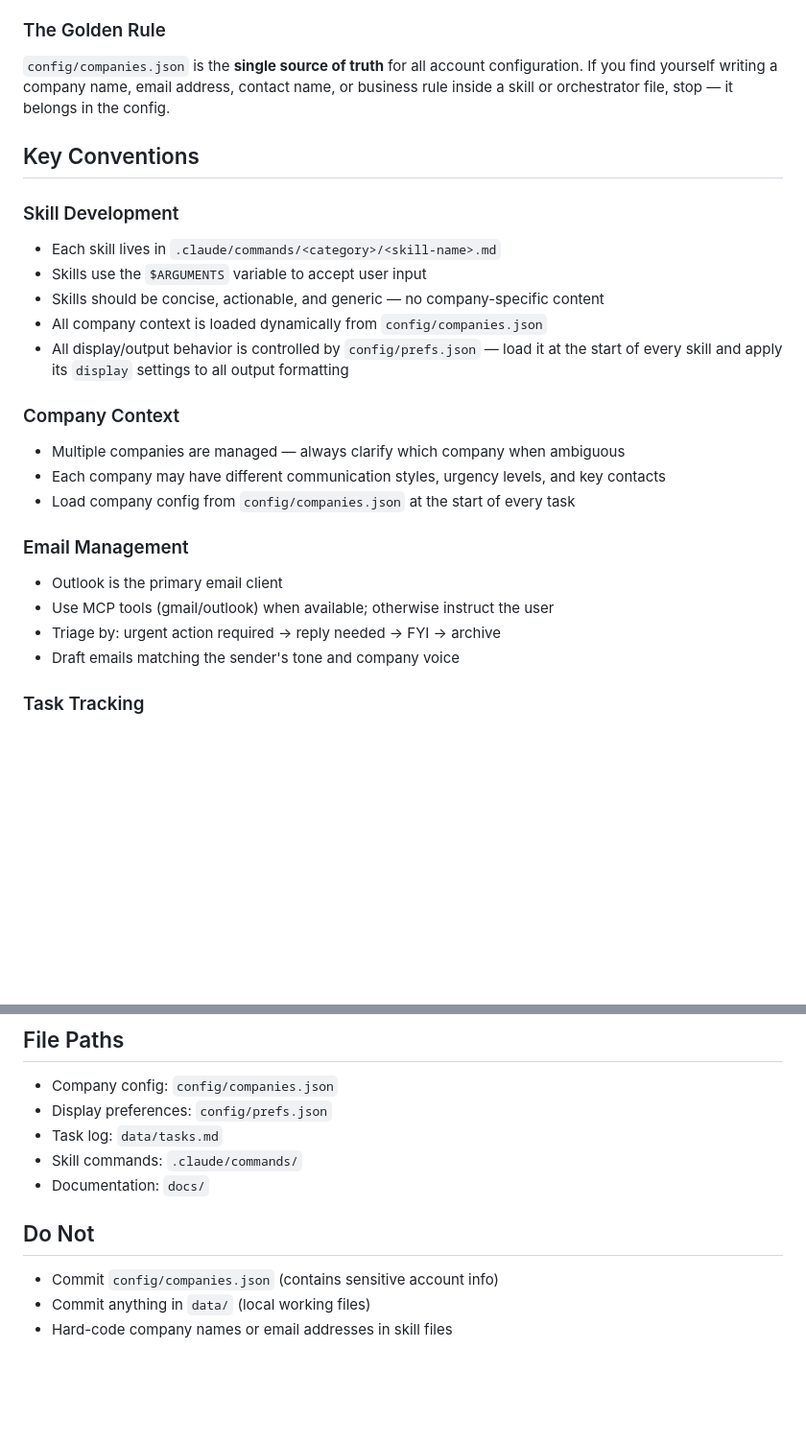
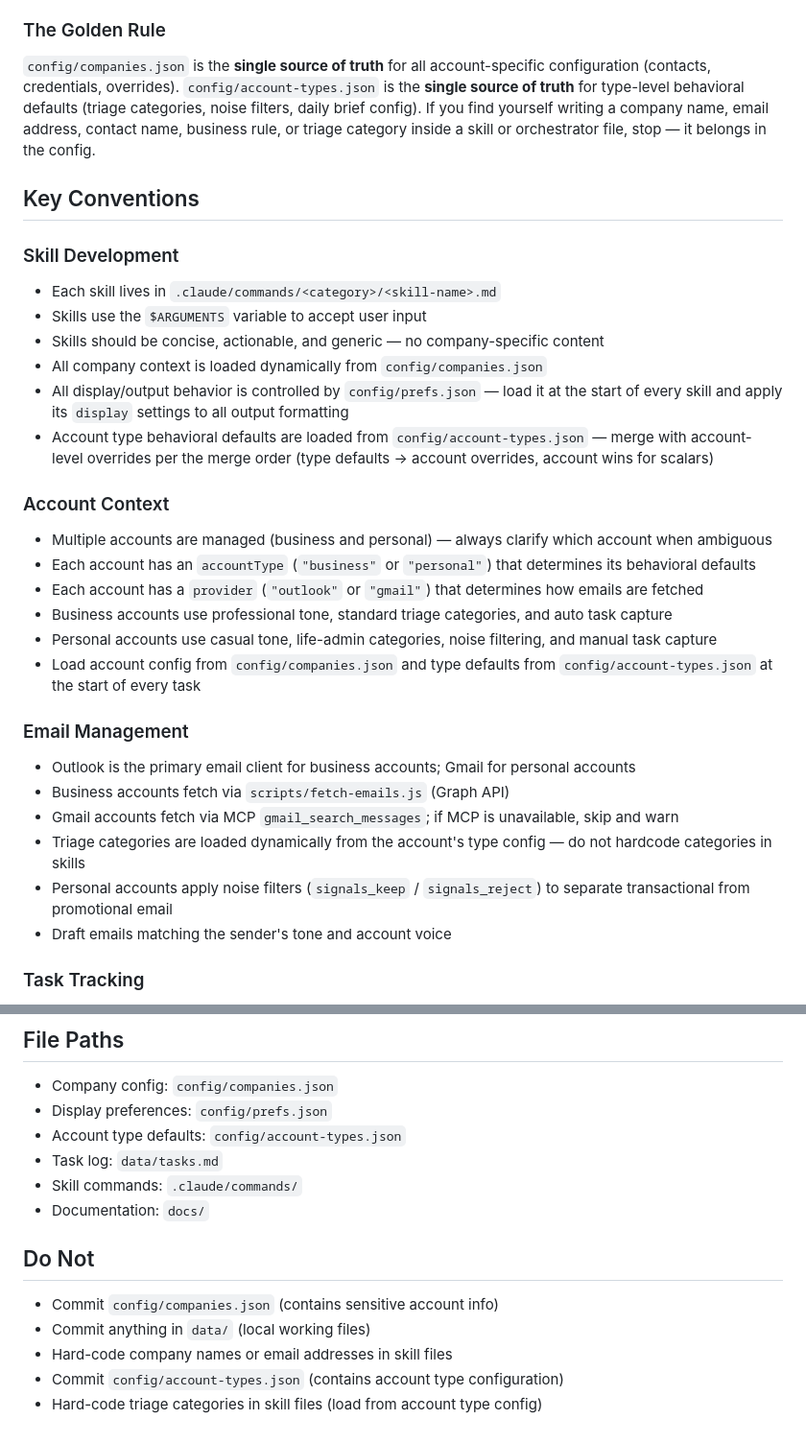
Before and after one commit to bensardinas1/OfficeOS, a Markdown page: CLAUDE.md, 2 parts joined by grey strips. Shown at 96% size. Drawn GitHub-style; blank space fills up the shorter version.

Commit message:
docs: update CLAUDE.md with account types, Gmail provider, and dynamic categories

```diff
--- a/CLAUDE.md
+++ b/CLAUDE.md
@@ -29,7 +29,7 @@ Meta-skills that coordinate across multiple companies or multiple skills.
 - Produce unified, cross-company output
 
 ### The Golden Rule
-`config/companies.json` is the **single source of truth** for all account configuration. If you find yourself writing a company name, email address, contact name, or business rule inside a skill or orchestrator file, stop — it belongs in the config.
+`config/companies.json` is the **single source of truth** for all account-specific configuration (contacts, credentials, overrides). `config/account-types.json` is the **single source of truth** for type-level behavioral defaults (triage categories, noise filters, daily brief config). If you find yourself writing a company name, email address, contact name, business rule, or triage category inside a skill or orchestrator file, stop — it belongs in the config.
 
 ## Key Conventions
 
@@ -39,17 +39,23 @@ Meta-skills that coordinate across multiple companies or multiple skills.
 - Skills should be concise, actionable, and generic — no company-specific content
 - All company context is loaded dynamically from `config/companies.json`
 - All display/output behavior is controlled by `config/prefs.json` — load it at the start of every skill and apply its `display` settings to all output formatting
+- Account type behavioral defaults are loaded from `config/account-types.json` — merge with account-level overrides per the merge order (type defaults → account overrides, account wins for scalars)
 
-### Company Context
-- Multiple companies are managed — always clarify which company when ambiguous
-- Each company may have different communication styles, urgency levels, and key contacts
-- Load company config from `config/companies.json` at the start of every task
+### Account Context
+- Multiple accounts are managed (business and personal) — always clarify which account when ambiguous
+- Each account has an `accountType` (`"business"` or `"personal"`) that determines its behavioral defaults
+- Each account has a `provider` (`"outlook"` or `"gmail"`) that determines how emails are fetched
+- Business accounts use professional tone, standard triage categories, and auto task capture
+- Personal accounts use casual tone, life-admin categories, noise filtering, and manual task capture
+- Load account config from `config/companies.json` and type defaults from `config/account-types.json` at the start of every task
 
 ### Email Management
-- Outlook is the primary email client
-- Use MCP tools (gmail/outlook) when available; otherwise instruct the user
-- Triage by: urgent action required → reply needed → FYI → archive
-- Draft emails matching the sender's tone and company voice
+- Outlook is the primary email client for business accounts; Gmail for personal accounts
+- Business accounts fetch via `scripts/fetch-emails.js` (Graph API)
+- Gmail accounts fetch via MCP `gmail_search_messages`; if MCP is unavailable, skip and warn
+- Triage categories are loaded dynamically from the account's type config — do not hardcode categories in skills
+- Personal accounts apply noise filters (`signals_keep` / `signals_reject`) to separate transactional from promotional email
+- Draft emails matching the sender's tone and account voice
 
 ### Task Tracking
 - Tasks are stored in `data/tasks.md` (gitignored, local only)
@@ -63,6 +69,7 @@ Meta-skills that coordinate across multiple companies or multiple skills.
 ## File Paths
 - Company config: `config/companies.json`
 - Display preferences: `config/prefs.json`
+- Account type defaults: `config/account-types.json`
 - Task log: `data/tasks.md`
 - Skill commands: `.claude/commands/`
 - Documentation: `docs/`
@@ -71,3 +78,5 @@ Meta-skills that coordinate across multiple companies or multiple skills.
 - Commit `config/companies.json` (contains sensitive account info)
 - Commit anything in `data/` (local working files)
 - Hard-code company names or email addresses in skill files
+- Commit `config/account-types.json` (contains account type configuration)
+- Hard-code triage categories in skill files (load from account type config)
```
